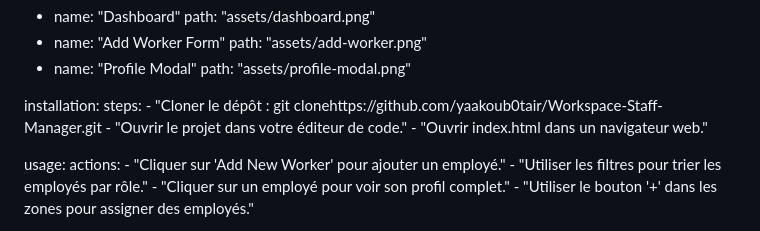
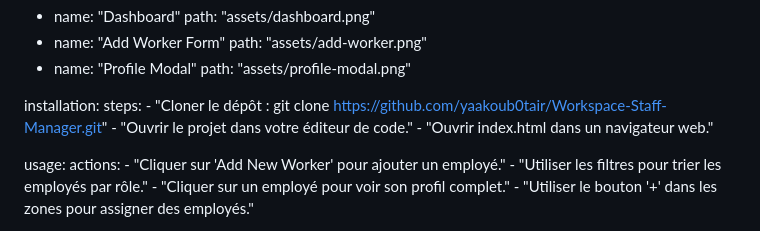
Before and after one commit to yaakoub0tair/Workspace-Staff-Manager, a Markdown page: README.md, the part around the change. GitHub-like rendering.

Commit message:
fixe: Readme

```diff
--- a/README.md
+++ b/README.md
@@ -45,7 +45,7 @@ screenshots:
 
 installation:
   steps:
-    - "Cloner le dépôt : git clonehttps://github.com/yaakoub0tair/Workspace-Staff-Manager.git
+    - "Cloner le dépôt : git clone https://github.com/yaakoub0tair/Workspace-Staff-Manager.git"
     - "Ouvrir le projet dans votre éditeur de code."
     - "Ouvrir index.html dans un navigateur web."
 
```
